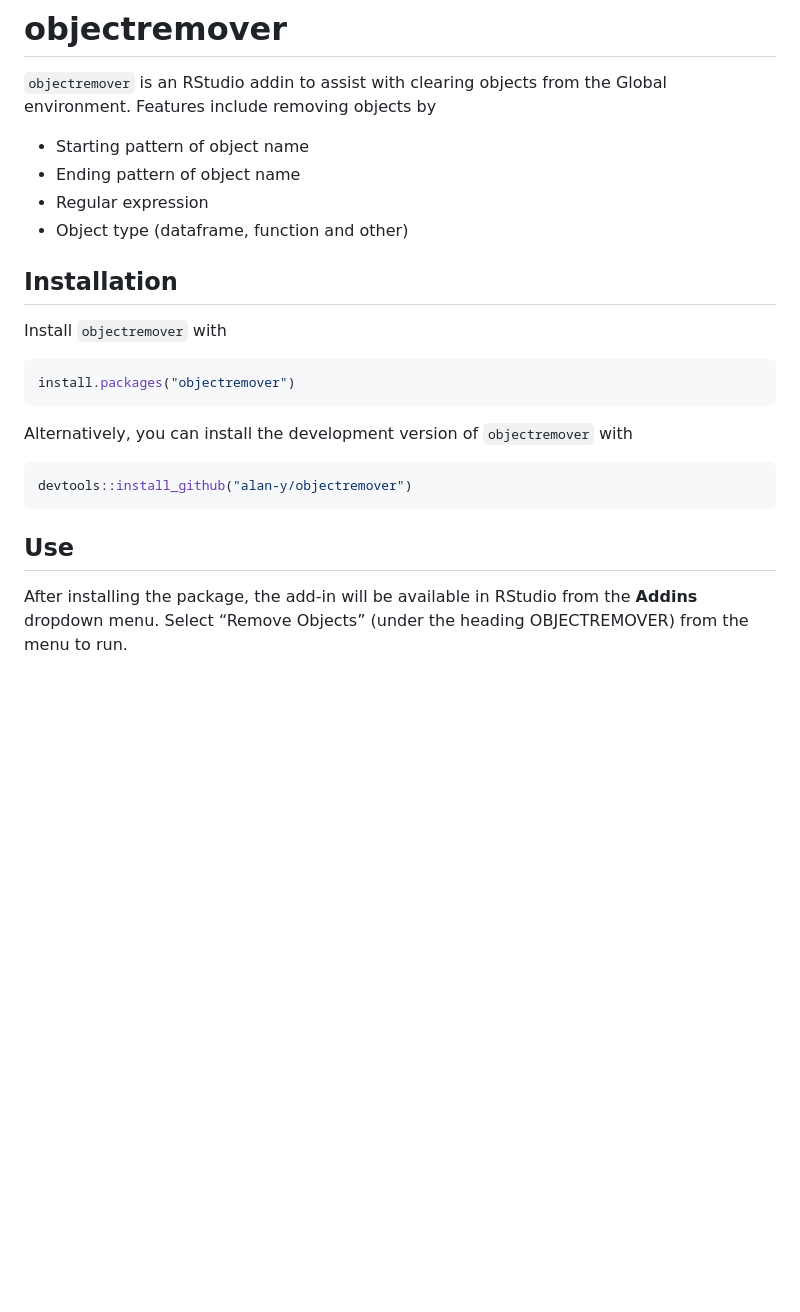
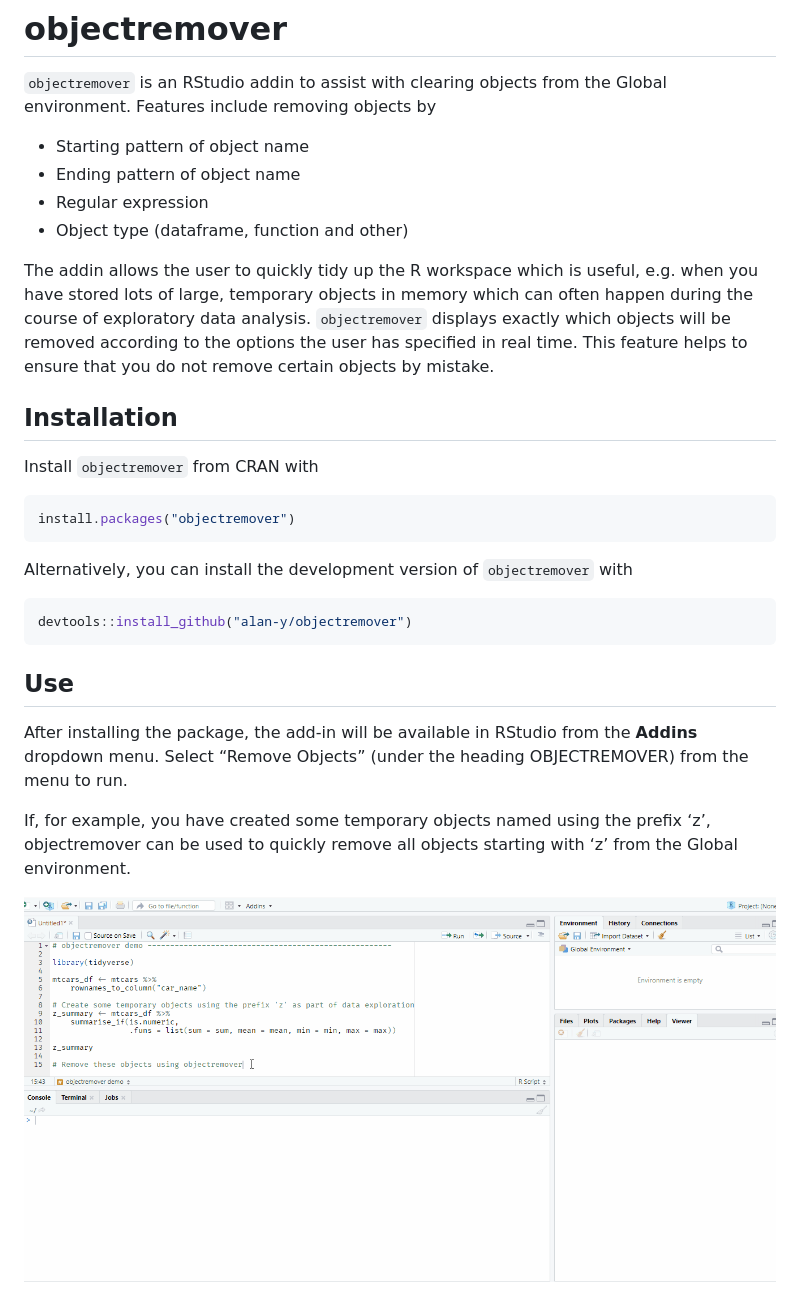
Before and after one commit to alan-y/objectremover, a Markdown page: README.md, the part around the change printed below. GitHub-like rendering; pictures changed too: inst/img/objectremover_demo.gif (added); blank space fills up the shorter version.

Commit message:
demo gif
more readme

````diff
--- a/README.md
+++ b/README.md
@@ -17,9 +17,17 @@ the Global environment. Features include removing objects by
   - Regular expression
   - Object type (dataframe, function and other)
 
+The addin allows the user to quickly tidy up the R workspace which is
+useful, e.g. when you have stored lots of large, temporary objects in
+memory which can often happen during the course of exploratory data
+analysis. `objectremover` displays exactly which objects will be removed
+according to the options the user has specified in real time. This
+feature helps to ensure that you do not remove certain objects by
+mistake.
+
 ## Installation
 
-Install `objectremover` with
+Install `objectremover` from CRAN with
 
 ``` r
 install.packages("objectremover")
@@ -37,3 +45,9 @@ devtools::install_github("alan-y/objectremover")
 After installing the package, the add-in will be available in RStudio
 from the **Addins** dropdown menu. Select “Remove Objects” (under the
 heading OBJECTREMOVER) from the menu to run.
+
+If, for example, you have created some temporary objects named using the
+prefix ‘z’, objectremover can be used to quickly remove all objects
+starting with ‘z’ from the Global environment.
+
+![objectremover demo](inst/img/objectremover_demo.gif)
````
Also changed, not shown: other parts of README.md (+1 -1 lines), 1 other file.
